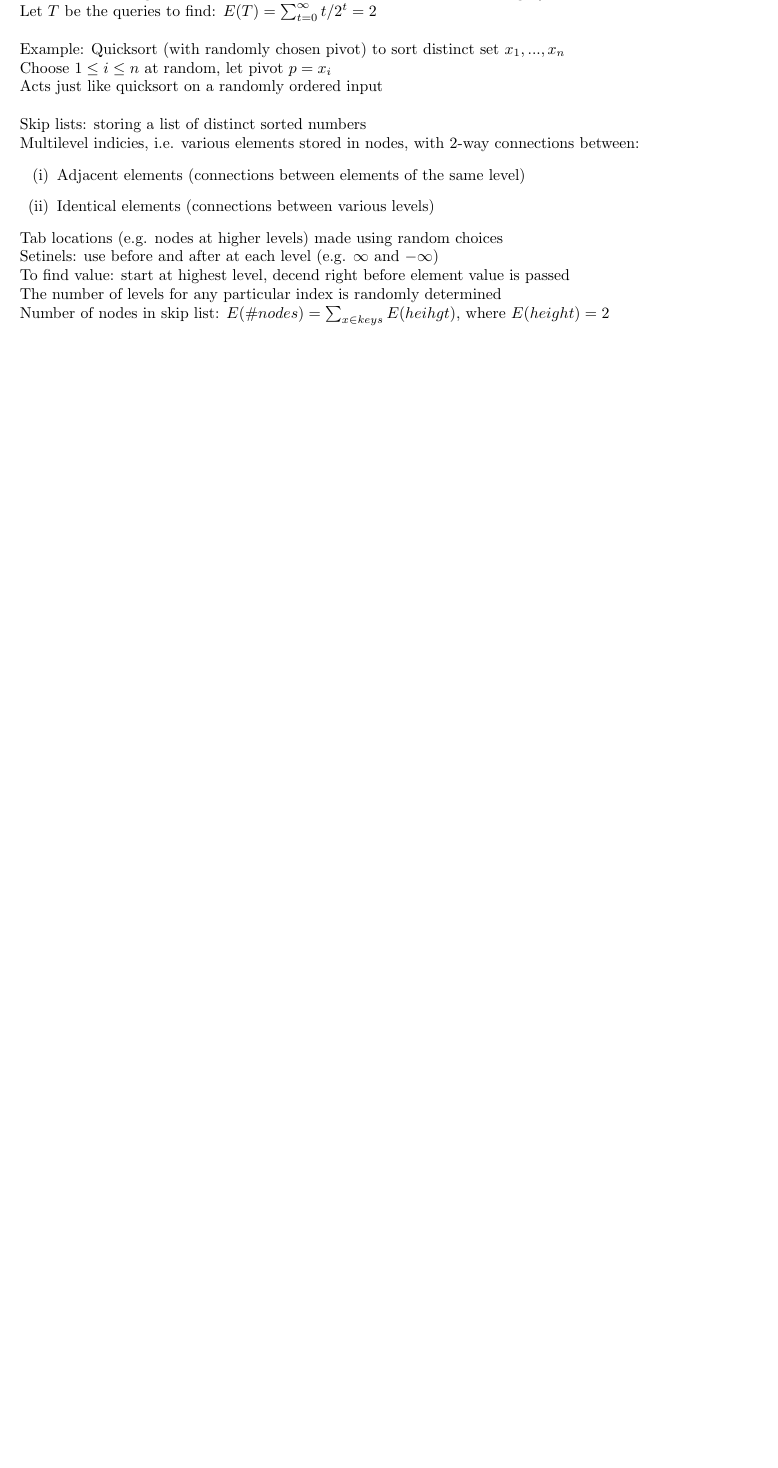
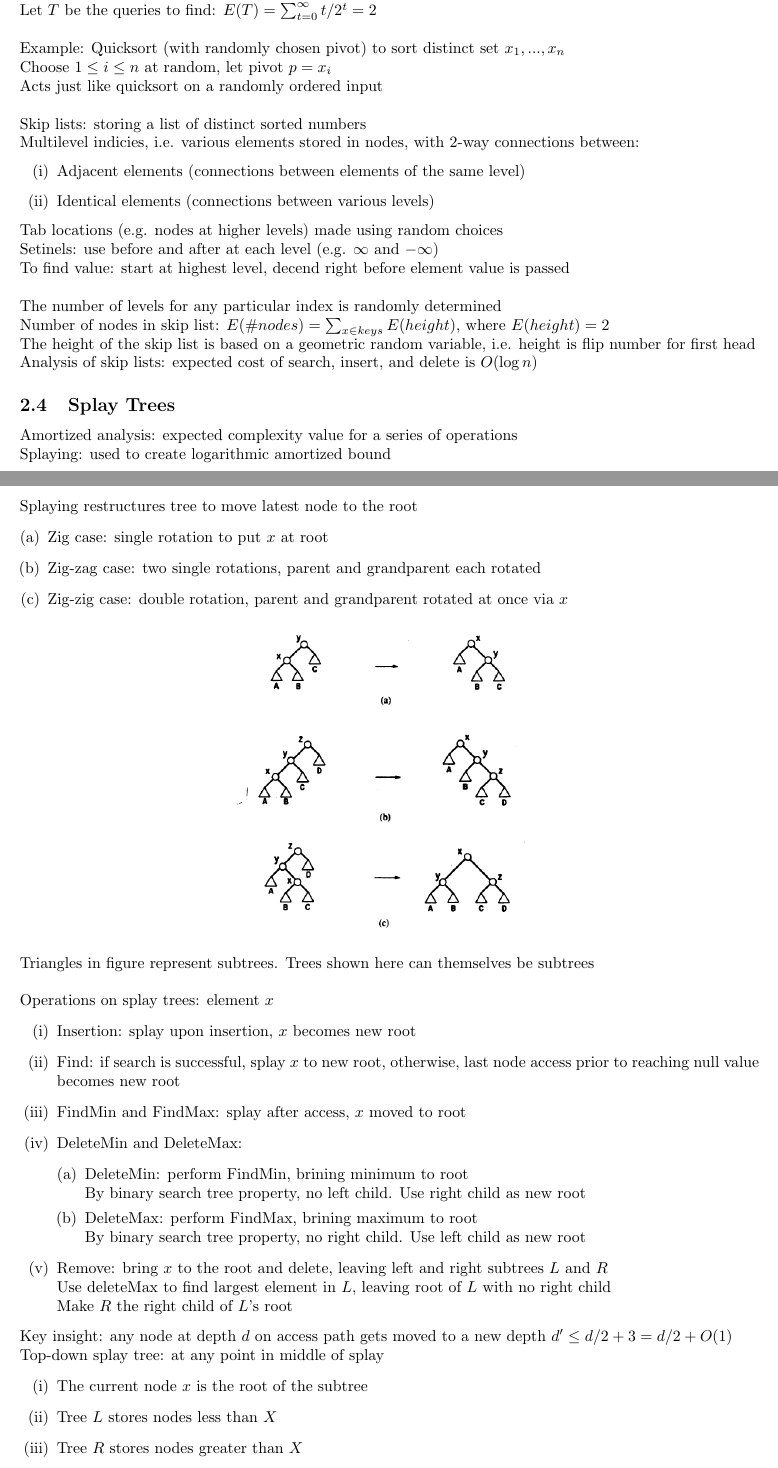
Before and after one commit to ChristianBorst/Condensed-Algorithms, a LaTeX document (CS577Notes.tex): part of page 6 of 7 before the commit and two parts of pages 7 and 8 of 13 after it, the two joined at a grey line, cut so that both start at the same text, the shorter picture padded with empty space. Compiled offline with pdfLaTeX.

Commit message:
Edited notes

```diff
--- a/CS577Notes.tex
+++ b/CS577Notes.tex
@@ -219,5 +222,46 @@
 			Tab locations (e.g. nodes at higher levels) made using random choices \\
 			Setinels: use before and after at each level (e.g. $\infty$ and $-\infty$) \\
 			To find value: start at highest level, decend right before element value is passed \\
+			\\
 			The number of levels for any particular index is randomly determined \\
-			Number of nodes in skip list: $E(\#nodes) = \sum_{x \in keys}E(heihgt)$, where $E(height) = 2$
+			Number of nodes in skip list: $E(\#nodes) = \sum_{x \in keys}E(height)$, where $E(height) = 2$ \\
+			The height of the skip list is based on a geometric random variable, i.e. height is flip number for first head \\
+			Analysis of skip lists: expected cost of search, insert, and delete is $O(\log{n})$
+		\subsection{Splay Trees}
+			Amortized analysis: expected complexity value for a series of operations \\
+			Splaying: used to create logarithmic amortized bound \\
+			\\
+			Splaying restructures tree to move latest node to the root
+			\begin{enumerate}[(a)]
+				\item Zig case: single rotation to put $x$ at root
+				\item Zig-zag case: two single rotations, parent and grandparent each rotated
+				\item Zig-zig case: double rotation, parent and grandparent rotated at once via $x$
+				\end{enumerate}
+			\begin{center}
+				\includegraphics[width = 2.7in]{splaying.png}
+				\end{center}
+			Triangles in figure represent subtrees. Trees shown here can themselves be subtrees \\
+			\\
+			Operations on splay trees: element $x$
+			\begin{enumerate}[(i)]
+				\item Insertion: splay upon insertion, $x$ becomes new root
+				\item Find: if search is successful, splay $x$ to new root, otherwise, last node access prior to reaching null value becomes new root
+				\item FindMin and FindMax: splay after access, $x$ moved to root
+				\item DeleteMin and DeleteMax:
+				\begin{enumerate}[(a)]
+					\item DeleteMin: perform FindMin, brining minimum to root \\
+					By binary search tree property, no left child. Use right child as new root
+					\item DeleteMax: perform FindMax, brining maximum to root \\
+					By binary search tree property, no right child. Use left child as new root
+					\end{enumerate}
+				\item Remove: bring $x$ to the root and delete, leaving left and right subtrees $L$ and $R$ \\
+				Use deleteMax to find largest element in $L$, leaving root of $L$ with no right child \\
+				Make $R$ the right child of $L$'s root
+				\end{enumerate}
+			Key insight: any node at depth $d$ on access path gets moved to a new depth $d' \leq d/2 + 3 = d/2 + O(1)$ \\
+			Top-down splay tree: at any point in middle of splay
+			\begin{enumerate}[(i)]
+				\item The current node $x$ is the root of the subtree
+				\item Tree $L$ stores nodes less than $X$
+				\item Tree $R$ stores nodes greater than $X$
+				\end{enumerate}
```
Also changed, not shown: CS577Notes.pdf, splaying.png (added), CS577Notes.tex (26 more changed lines), 3 other files.
